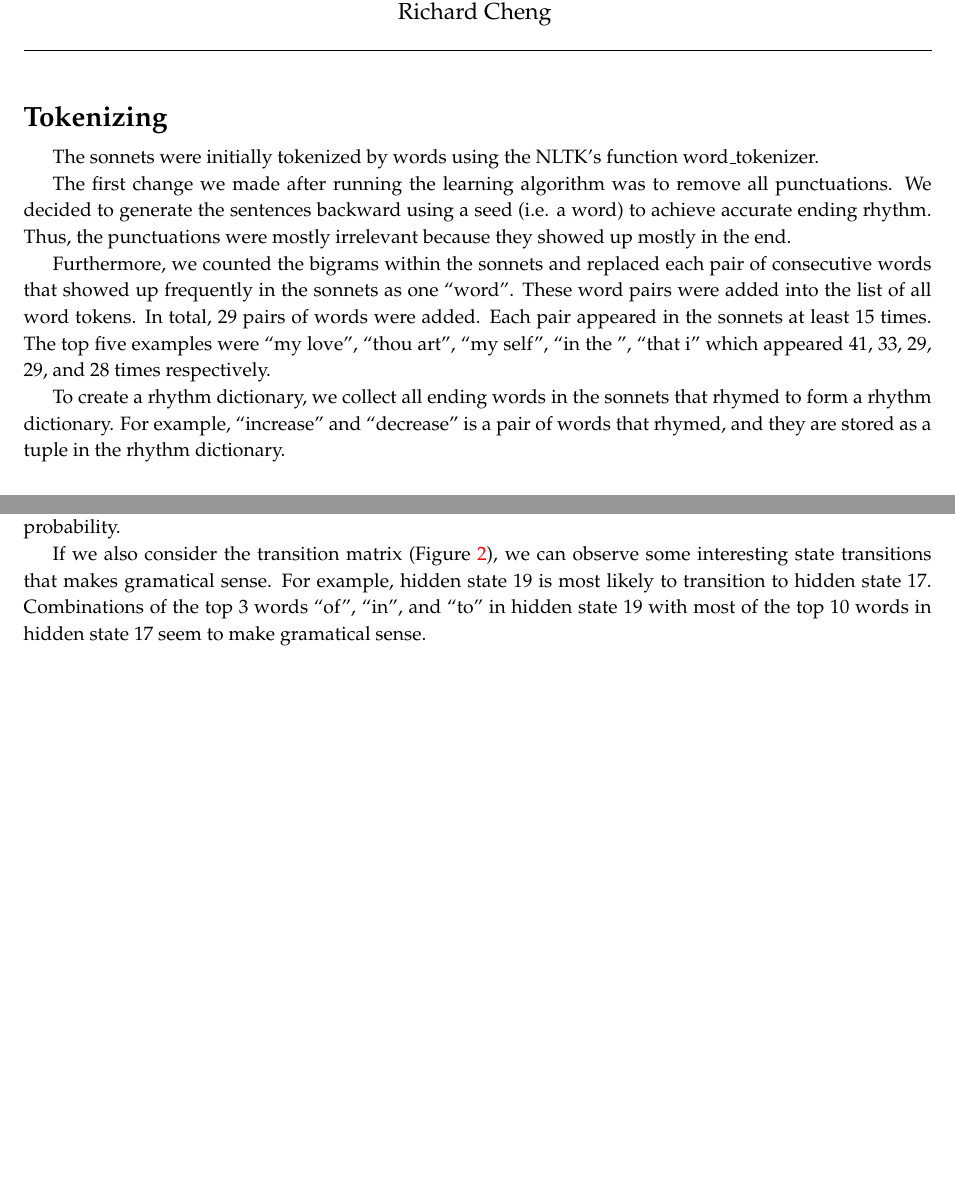
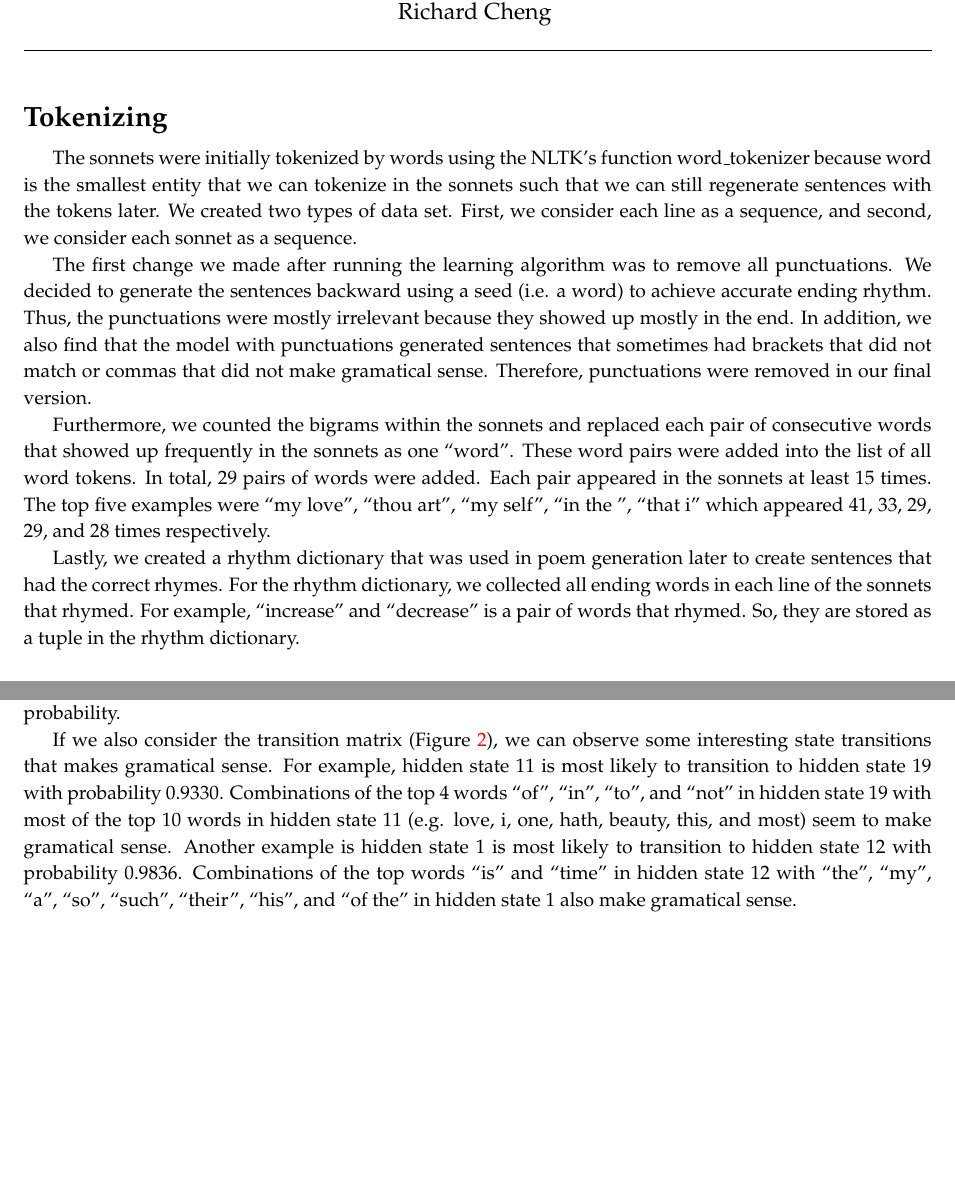
Before and after one commit to ypleong/Machine-Learning---Shakespearebot, a LaTeX document (MiniProject 2/MiniProject2_Report.tex): two parts of pages 1 and 4 of 7, joined at a grey line, cut so that both start at the same text, the shorter picture padded with empty space. Compiled offline with pdfLaTeX.

Commit message:
update report

```diff
--- a/MiniProject 2/MiniProject2_Report.tex
+++ b/MiniProject 2/MiniProject2_Report.tex
@@ -22,13 +22,13 @@
 
 \medskip
 
-The sonnets were initially tokenized by words using the NLTK's function word_tokenizer.
+The sonnets were initially tokenized by words using the NLTK's function word_tokenizer because word is the smallest entity that we can tokenize in the sonnets such that we can still regenerate sentences with the tokens later. We created two types of data set. First, we consider each line as a sequence, and second, we consider each sonnet as a sequence.
 
-The first change we made after running the learning algorithm was to remove all punctuations. We decided to generate the sentences backward using a seed (i.e. a word) to achieve accurate ending rhythm. Thus, the punctuations were mostly irrelevant because they showed up mostly in the end.
+The first change we made after running the learning algorithm was to remove all punctuations. We decided to generate the sentences backward using a seed (i.e. a word) to achieve accurate ending rhythm. Thus, the punctuations were mostly irrelevant because they showed up mostly in the end. In addition, we also find that the model with punctuations generated sentences that sometimes had brackets that did not match or commas that did not make gramatical sense. Therefore, punctuations were removed in our final version.
 
 Furthermore, we counted the bigrams within the sonnets and replaced each pair of consecutive words that showed up frequently in the sonnets as one ``word''. These word pairs were added into the list of all word tokens. In total, 29 pairs of words were added. Each pair appeared in the sonnets at least 15 times. The top five examples were ``my love'', ``thou art'', ``my self'', ``in the '', ``that i'' which appeared 41, 33, 29, 29, and 28 times respectively.
 
-To create a rhythm dictionary, we collect all ending words in the sonnets that rhymed to form a rhythm dictionary. For example, ``increase'' and ``decrease'' is a pair of words that rhymed, and they are stored as a tuple in the rhythm dictionary.
+Lastly, we created a rhythm dictionary that was used in poem generation later to create sentences that had the correct rhymes. For the rhythm dictionary, we collected all ending words in each line of the sonnets that rhymed. For example, ``increase'' and ``decrease'' is a pair of words that rhymed. So, they are stored as a tuple in the rhythm dictionary.
 
 
 \section*{Algorithm}
@@ -176,7 +176,7 @@ The top 10 words that associate with the hidden state are given in Table \ref{ta
 
 Figure \ref{fig:observation-matrix} shows the observation matrix in which each row is normalized to 0 and 1 for clearer color constrast. Each column represents a token and the columns are sorted by the frequency of the tokens. The top plot shows all tokens, and the bottom plot shows the first 100 tokens. From the plots, we can see that the most common words in general have a higher probability than the less common words. Words like ``and'' which are very frequently used (473 times) in the sonnets show up in a few hidden states with high probability.
 
-If we also consider the transition matrix (Figure \ref{fig:state-transition}), we can observe some interesting state transitions that makes gramatical sense. For example, hidden state 19 is most likely to transition to hidden state 17. Combinations of the top 3 words ``of'', ``in'', and ``to'' in hidden state 19 with most of the top 10 words in hidden state 17 seem to make gramatical sense.
+If we also consider the transition matrix (Figure \ref{fig:state-transition}), we can observe some interesting state transitions that makes gramatical sense. For example, hidden state 11 is most likely to transition to hidden state 19 with probability 0.9330. Combinations of the top 4 words ``of'', ``in'', ``to'', and ``not'' in hidden state 19 with most of the top 10 words in hidden state 11 (e.g. love, i, one, hath, beauty, this, and most) seem to make gramatical sense. Another example is hidden state 1 is most likely to transition to hidden state 12 with probability 0.9836. Combinations of the top words ``is'' and ``time'' in hidden state 12 with ``the'', ``my'', ``a'', ``so'', ``such'', ``their'', ``his'', and ``of the'' in hidden state 1 also make gramatical sense.
 
 
 \begin{table}[h!]
```
